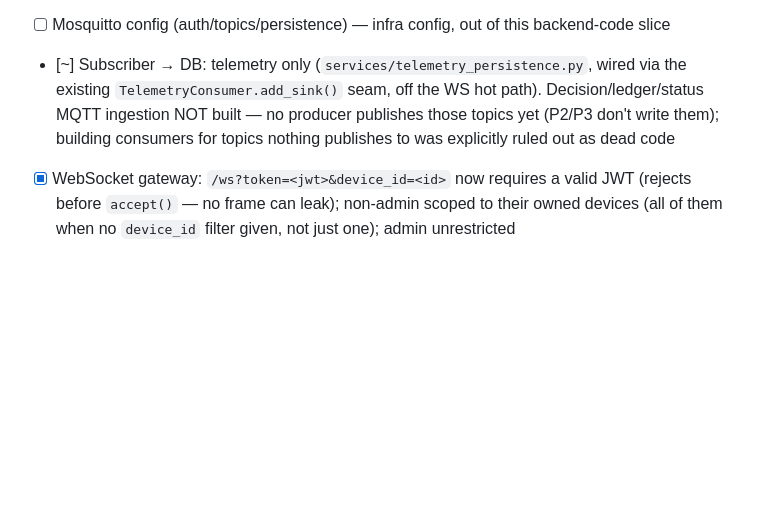
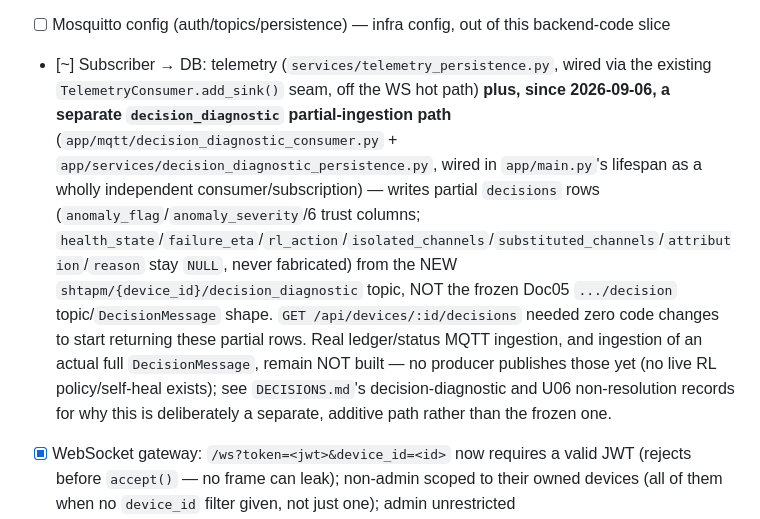
Before and after one commit to Yeshwanth-lb/SHTAPM, a Markdown page: project-state/TODO.md, the part around the change. Drawn GitHub-style; blank space fills up the shorter version.

```diff
--- a/project-state/TODO.md
+++ b/project-state/TODO.md
@@ -354,7 +354,7 @@ the committed fixture seed/parameters only, not multi-seed stress-tested.
 - [ ] Row-Level Security (DB-level) — deferred to a follow-up (needs a real Postgres to verify policies against); app-level ownership scoping implemented instead (`api/deps.py`: `require_device_access`/`scope_devices_query` — unowned/not-owned devices return 404, never 403)
 - [~] Seed: admin user only (`core/seed.py`, idempotent, password from `SEED_ADMIN_PASSWORD` env, never hardcoded) — operator/analyst/device/thresholds/sensors seeding not scripted; `thresholds` rows are lazily created on first GET/PATCH with Doc05's documented defaults instead
 - [ ] Mosquitto config (auth/topics/persistence) — infra config, out of this backend-code slice
-- [~] Subscriber → DB: telemetry only (`services/telemetry_persistence.py`, wired via the existing `TelemetryConsumer.add_sink()` seam, off the WS hot path). Decision/ledger/status MQTT ingestion NOT built — no producer publishes those topics yet (P2/P3 don't write them); building consumers for topics nothing publishes to was explicitly ruled out as dead code
+- [~] Subscriber → DB: telemetry (`services/telemetry_persistence.py`, wired via the existing `TelemetryConsumer.add_sink()` seam, off the WS hot path) **plus, since 2026-09-06, a separate `decision_diagnostic` partial-ingestion path** (`app/mqtt/decision_diagnostic_consumer.py` + `app/services/decision_diagnostic_persistence.py`, wired in `app/main.py`'s lifespan as a wholly independent consumer/subscription) — writes partial `decisions` rows (`anomaly_flag`/`anomaly_severity`/6 trust columns; `health_state`/`failure_eta`/`rl_action`/`isolated_channels`/`substituted_channels`/`attribution`/`reason` stay `NULL`, never fabricated) from the NEW `shtapm/{device_id}/decision_diagnostic` topic, NOT the frozen Doc05 `.../decision` topic/`DecisionMessage` shape. `GET /api/devices/:id/decisions` needed zero code changes to start returning these partial rows. Real ledger/status MQTT ingestion, and ingestion of an actual full `DecisionMessage`, remain NOT built — no producer publishes those yet (no live RL policy/self-heal exists); see `DECISIONS.md`'s decision-diagnostic and U06 non-resolution records for why this is deliberately a separate, additive path rather than the frozen one.
 - [x] WebSocket gateway: `/ws?token=<jwt>&device_id=<id>` now requires a valid JWT (rejects before `accept()` — no frame can leak); non-admin scoped to their owned devices (all of them when no `device_id` filter given, not just one); admin unrestricted
 - [ ] `system_health` WS push frame (Doc05 §05.8, Aurora feed) — NOT built; only the REST `GET /api/system/health` poll endpoint was implemented this slice. `e2e_latency_ms` is honestly `null` there (no continuous latency measurement exists in the running backend to report a real number from)
 - [x] REST endpoints (Doc05 §05.7) — full surface except `/inject`
```
Also changed, not shown: project-state/REPRODUCIBILITY.md (added, +96 -0 lines).
